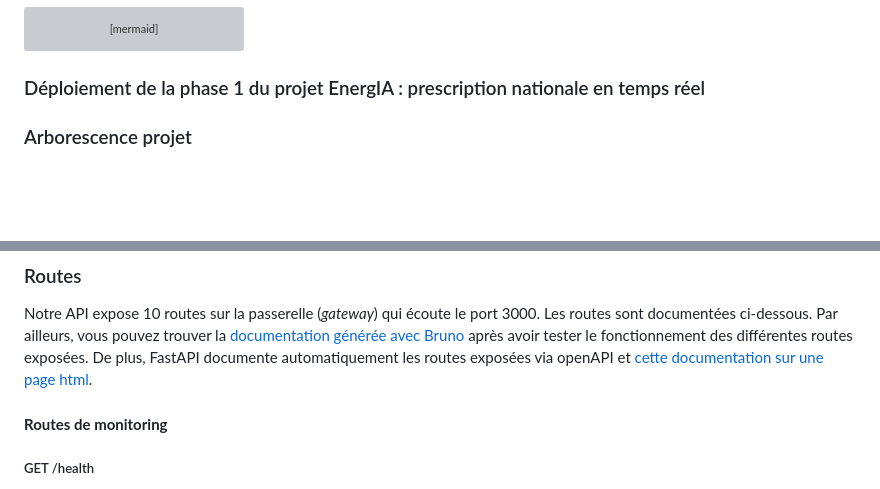
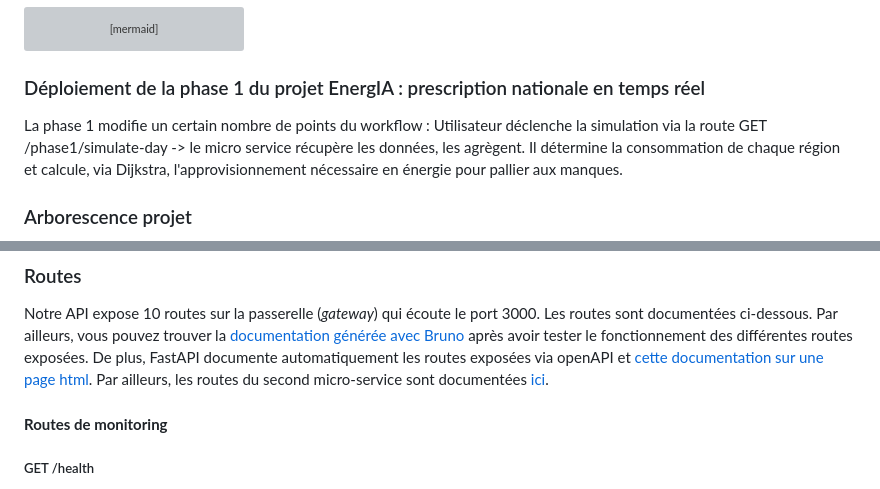
Before and after one commit to tomtoomuch/energIA-prescription-nationale, a Markdown page: README.md, 2 parts joined by grey strips. Rendered like a GitHub page; blank space fills up the shorter version; grey boxes are pictures that could not be loaded.

Commit message:
<doc>MàJ de la documnetation des routes du 2ème MS

```diff
--- a/README.md
+++ b/README.md
@@ -86,7 +86,8 @@ G-->>C: 6. Retour à l'utilisateur final.
 
 ### Déploiement de la phase 1 du projet EnergIA : prescription nationale en temps réel
 
-
+La phase 1 modifie un certain nombre de points du workflow :
+Utilisateur déclenche la simulation via la route GET /phase1/simulate-day -> le micro service récupère les données, les agrègent. Il détermine la consommation de chaque région et calcule, via Dijkstra, l'approvisionnement nécessaire en énergie pour pallier aux manques.
 
 ### Arborescence projet
 
@@ -168,6 +169,7 @@ Notre API expose 10 routes sur la passerelle (_gateway_) qui écoute le port 300
 Les routes sont documentées ci-dessous.
 Par ailleurs, vous pouvez trouver la [documentation générée avec Bruno](./docs/Tests-EnergIA-documentation.html "Documentation générée par Bruno sur les tests de routes de notre API") après avoir tester le fonctionnement des différentes routes exposées.
 De plus, FastAPI documente automatiquement les routes exposées via openAPI et [cette documentation sur une page html](http://localhost:8000/docs").
+Par ailleurs, les routes du second micro-service sont documentées [ici](http://localhost:8002/docs).
 
 #### **Routes de monitoring**
 
```
